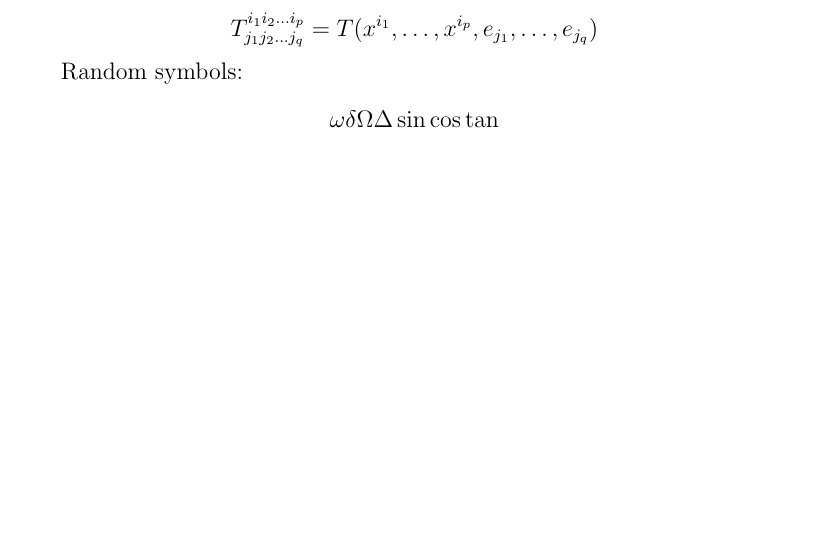
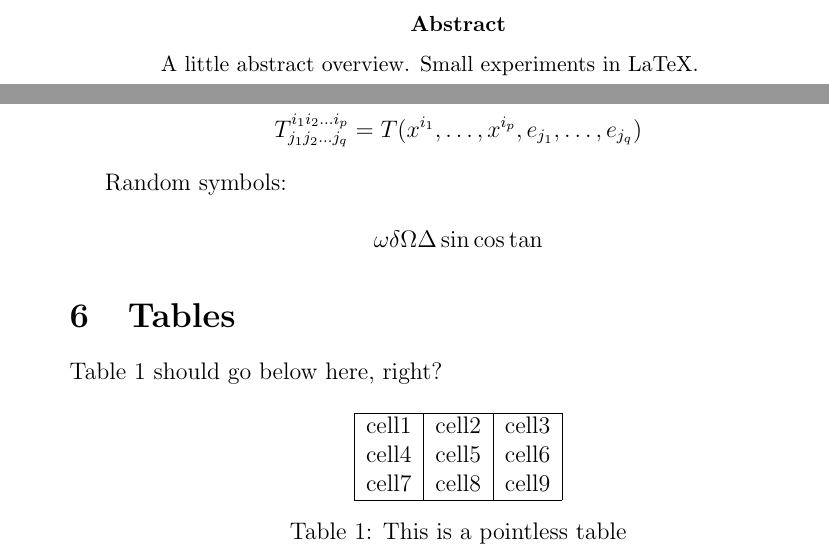
Before and after one commit to JakeSteam/LaTeX-experiments, a LaTeX paper (first.tex): part of page 5 of 5 before the commit and two parts of pages 1 and 5 of 5 after it, the two joined at a grey line, cut at the place of the change, the shorter picture padded with empty space. Compiled offline with pdfLaTeX.

```diff
--- a/first.tex
+++ b/first.tex
@@ -1,9 +1,13 @@
 % Need "book" to handle chapters
-\documentclass[12pt]{book}
+\documentclass[12pt]{article}
 \usepackage{graphicx} % Imports graphicx package
 \graphicspath{{images/}} % Configures graphicx
 \title{A little LaTeX document}
 \author{Jake Lee}
 \date{Oct 2023}
 \begin{document}
+\begin{abstract}
+    A little abstract overview. Small experiments in LaTeX.
+\end{abstract}
+
 \maketitle
@@ -80,4 +84,21 @@
 
 \[ \omega \delta \Omega \Delta \sin \cos \tan \]
 
+\section{Tables}
+
+Table \ref{table:data} should go below here, right?
+
+\begin{table}[h!] % "h!" = "put here" https://stackoverflow.com/a/55863947/608312
+    \centering
+    \begin{tabular}{|c|c|c|} % Define columns
+     \hline % Top line
+     cell1 & cell2 & cell3 \\
+     cell4 & cell5 & cell6 \\
+     cell7 & cell8 & cell9 \\
+     \hline % Bottom line
+    \end{tabular}
+    \caption{This is a pointless table}
+    \label{table:data}
+\end{table}
+
 \end{document}
```
Also changed, not shown: first.pdf, first.tex (2 more changed lines), 1 other file.
